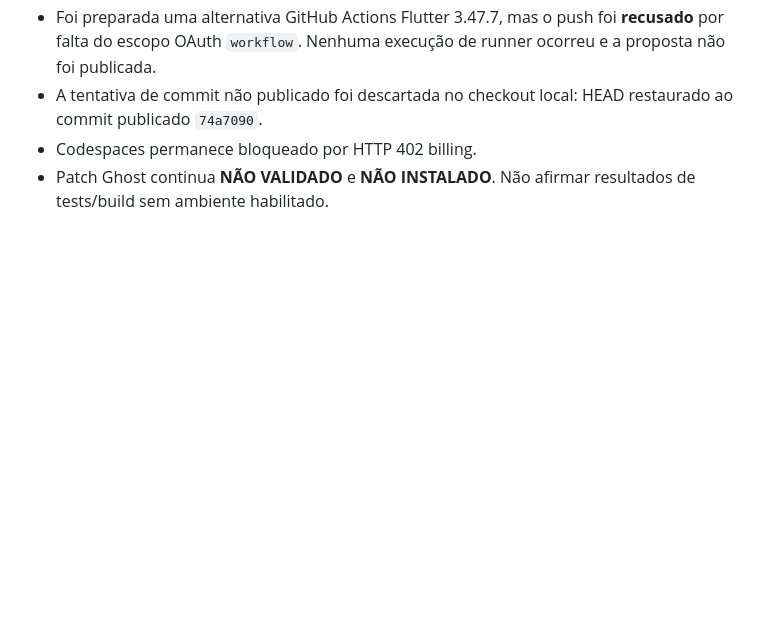
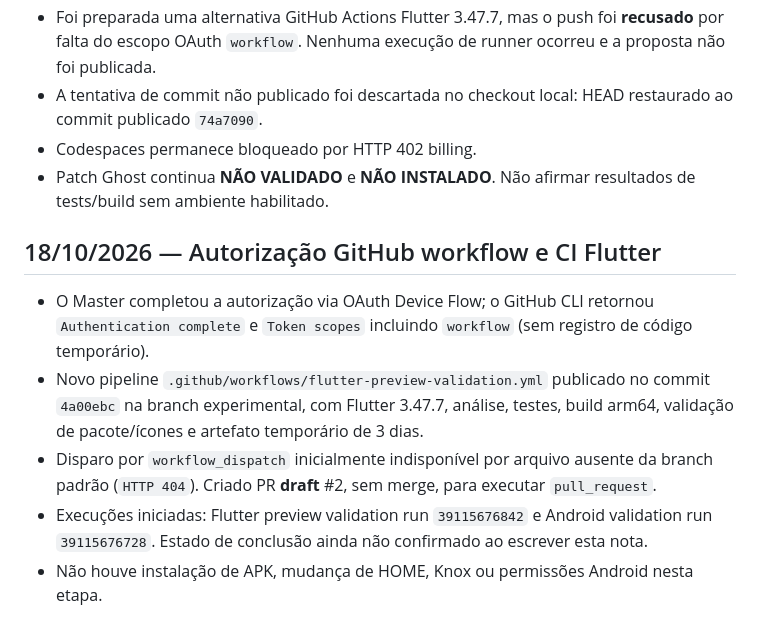
Before and after one commit to marcellosouzaoff/dumont-os, a Markdown page: docs/RELATORIO_SESSAO.md, the part around the change. Drawn GitHub-style; blank space fills up the shorter version.

Commit message:
docs(dumont): record authorized Flutter CI activation

```diff
--- a/docs/RELATORIO_SESSAO.md
+++ b/docs/RELATORIO_SESSAO.md
@@ -481,3 +481,11 @@ Conferir árvore pública, licenças de imagens e README; fechar gate pré-códi
 - Codespaces permanece bloqueado por HTTP 402 billing.
 - Patch Ghost continua **NÃO VALIDADO** e **NÃO INSTALADO**.
   Não afirmar resultados de tests/build sem ambiente habilitado.
+
+## 18/10/2026 — Autorização GitHub workflow e CI Flutter
+
+- O Master completou a autorização via OAuth Device Flow; o GitHub CLI retornou `Authentication complete` e `Token scopes` incluindo `workflow` (sem registro de código temporário).
+- Novo pipeline `.github/workflows/flutter-preview-validation.yml` publicado no commit `4a00ebc` na branch experimental, com Flutter 3.47.7, análise, testes, build arm64, validação de pacote/ícones e artefato temporário de 3 dias.
+- Disparo por `workflow_dispatch` inicialmente indisponível por arquivo ausente da branch padrão (`HTTP 404`). Criado PR **draft** #2, sem merge, para executar `pull_request`.
+- Execuções iniciadas: Flutter preview validation run `39115676842` e Android validation run `39115676728`. Estado de conclusão ainda não confirmado ao escrever esta nota.
+- Não houve instalação de APK, mudança de HOME, Knox ou permissões Android nesta etapa.
```
